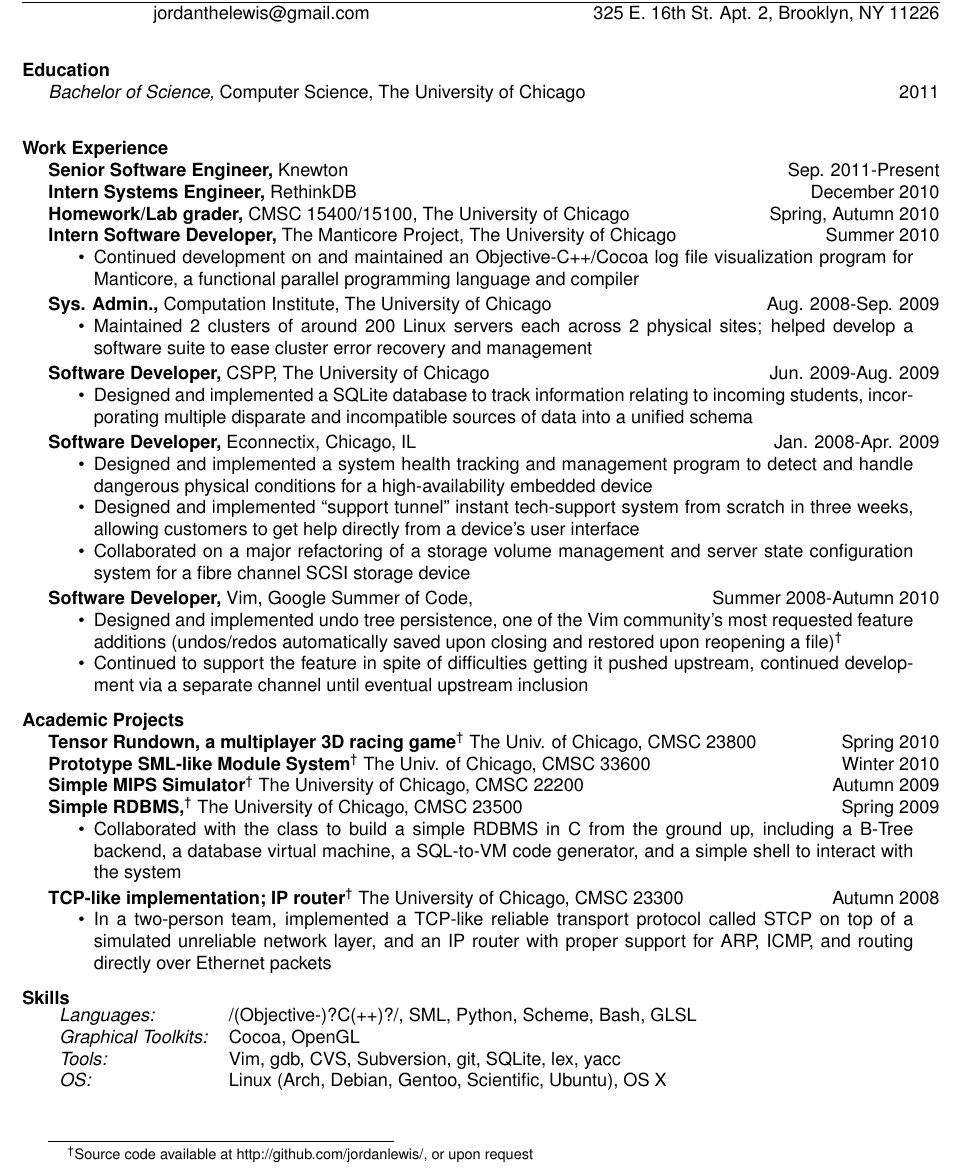
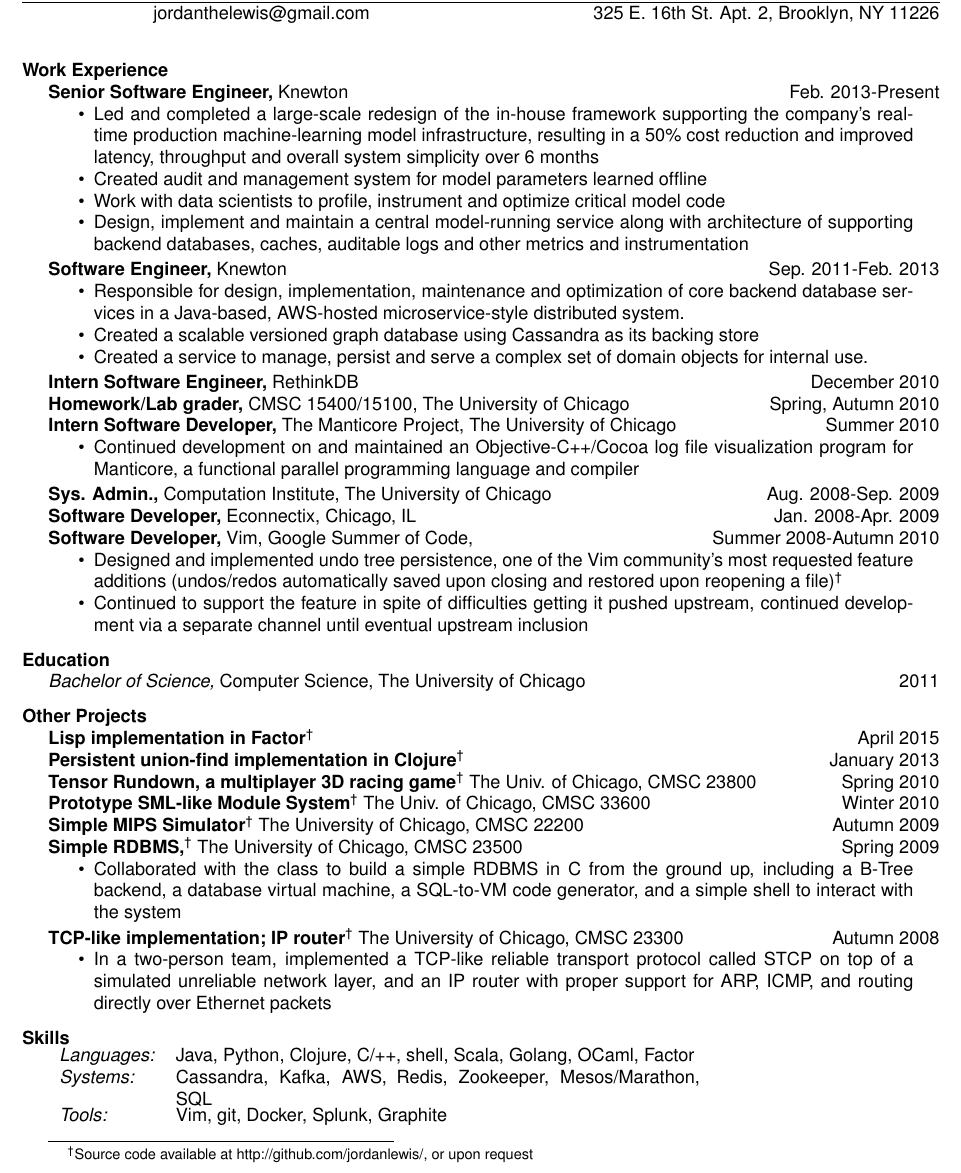
Before and after one commit to jordanlewis/resume, a LaTeX CV (resume.tex): part of the page, cut so that both start at the same text. Compiled offline with pdfLaTeX.

Commit message:
more new stuff

```diff
--- a/resume.tex
+++ b/resume.tex
@@ -31,15 +31,23 @@
 %\sectionfont{\sl}
 \begin{resume}
 
-\section{Education}
-{\sl Bachelor of Science,} Computer Science, The University of Chicago \hfill 2011\\
-%{\sl Associate of Arts,} Bard College\hfill 2007
-% Probably don't need high school diploma along with the above on here
-%Bard High School Early College \hfill 2008
-
 \section{Work Experience}
-{\bf Senior Software Engineer,} Knewton \hfill Sep. 2011-Present\\
-{\bf Intern Systems Engineer,} RethinkDB \hfill December 2010\\
+{\bf Senior Software Engineer,} Knewton \hfill Feb. 2013-Present
+\begin{itemize} \itemsep -2pt
+    \item Led and completed a large-scale redesign of the in-house framework supporting the company's real-time production machine-learning model infrastructure, resulting in a 50\% cost reduction and improved latency, throughput and overall system simplicity over 6 months
+    \item Created audit and management system for model parameters learned offline
+    \item Work with data scientists to profile, instrument and optimize critical model code
+    \item Design, implement and maintain a central model-running service along with architecture of supporting backend databases, caches, auditable logs and other metrics and instrumentation
+\end{itemize}
+\vspace{-10pt}
+{\bf Software Engineer,} Knewton \hfill Sep. 2011-Feb. 2013
+\begin{itemize} \itemsep -2pt
+    \item Responsible for design, implementation, maintenance and optimization of core backend database services in a Java-based, AWS-hosted microservice-style distributed system.
+    \item Created a scalable versioned graph database using Cassandra as its backing store
+    \item Created a service to manage, persist and serve a complex set of domain objects for internal use.
+\end{itemize}
+\vspace{-10pt}
+{\bf Intern Software Engineer,} RethinkDB \hfill December 2010\\
 {\bf Homework/Lab grader,} CMSC 15400/15100, The University of Chicago \hfill Spring, Autumn 2010\\
 {\bf Intern Software Developer,} The Manticore Project, The University of Chicago \hfill Summer 2010
 \begin{itemize} \itemsep -2pt
@@ -48,28 +56,26 @@
 
 \vspace{-10pt}
 
-{\bf Sys. Admin.,} Computation Institute, The University of Chicago \hfill Aug. 2008-Sep. 2009
-\begin{itemize} \itemsep -2pt %reduce space between items
-    \item Maintained 2 clusters of around 200 Linux servers each across 2 physical sites; helped develop a software suite to ease cluster error recovery and management
-    %\item Assembled and cabled new compute nodes and storage servers; diagnosed, maintained and replaced failed hardware components
-    %\item Administered multiple Cyclades console servers and APC PDUs and UPSs
-\end{itemize} \itemsep -2pt
-\vspace{-10pt}
-{\bf Software Developer,} CSPP, The University of Chicago \hfill Jun. 2009-Aug. 2009
-\begin{itemize} \itemsep -2pt
-    \item Designed and implemented a SQLite database to track information relating to incoming students, incorporating multiple disparate and incompatible sources of data into a unified schema
-    %\item Worked with staff members to discover the best workflow for the particulars of this application, and created a simple web interface to match that workflow.
-\end{itemize}
-\vspace{-10pt}
-
-{\bf Software Developer,} Econnectix, Chicago, IL\hfill Jan. 2008-Apr. 2009
-\begin{itemize} \itemsep -2pt % reduce space between items
-    \item Designed and implemented a system health tracking and management program to detect and handle dangerous physical conditions for a high-availability embedded device
-    \item Designed and implemented ``support tunnel'' instant tech-support system from scratch in three weeks, allowing customers to get help directly from a device's user interface
-    \item Collaborated on a major refactoring of a storage volume management and server state configuration system for a fibre channel SCSI storage device
-\end{itemize}
-\vspace{-10pt}
-
+{\bf Sys. Admin.,} Computation Institute, The University of Chicago \hfill Aug. 2008-Sep. 2009\\
+%%\begin{itemize} \itemsep -2pt %reduce space between items
+%%    \item Maintained 2 clusters of around 200 Linux servers each across 2 physical sites; helped develop a software suite to ease cluster error recovery and management
+%%    %\item Assembled and cabled new compute nodes and storage servers; diagnosed, maintained and replaced failed hardware components
+%%    %\item Administered multiple Cyclades console servers and APC PDUs and UPSs
+%%\end{itemize}
+%%\vspace{-10pt}
+%%{\bf Software Developer,} CSPP, The University of Chicago \hfill Jun. 2009-Aug. 2009\\
+%%\begin{itemize} \itemsep -2pt
+%%    \item Designed and implemented a SQLite database to track information relating to incoming students, incorporating multiple disparate and incompatible sources of data into a unified schema
+%%    %\item Worked with staff members to discover the best workflow for the particulars of this application, and created a simple web interface to match that workflow.
+%%\end{itemize}
+%%\vspace{-10pt}
+{\bf Software Developer,} Econnectix, Chicago, IL\hfill Jan. 2008-Apr. 2009\\
+%%\begin{itemize} \itemsep -2pt % reduce space between items
+%%    \item Designed and implemented a system health tracking and management program to detect and handle dangerous physical conditions for a high-availability embedded device
+%%    \item Designed and implemented ``support tunnel'' instant tech-support system from scratch in three weeks, allowing customers to get help directly from a device's user interface
+%%    \item Collaborated on a major refactoring of a storage volume management and server state configuration system for a fibre channel SCSI storage device
+%%\end{itemize}
+%%\vspace{-10pt}
 {\bf Software Developer,} Vim, Google Summer of Code, \hfill Summer 2008-Autumn 2010
 \begin{itemize} \itemsep -2pt
     \item Designed and implemented undo tree persistence, one of the Vim community's most requested feature additions (undos/redos automatically saved upon closing and restored upon reopening a file)\footnotemark[2]
@@ -93,8 +99,15 @@
 %%    \item Responsible for safety and well-being of four 8-10-year-olds during a 7 week wilderness summer program
 %%    \item Co-led multi-day wilderness backpacking trips for groups of 8-14-year-olds
 %%\end{itemize}
-\section{Academic Projects}
+\section{Education}
+{\sl Bachelor of Science,} Computer Science, The University of Chicago \hfill 2011
+%{\sl Associate of Arts,} Bard College\hfill 2007
+% Probably don't need high school diploma along with the above on here
+%Bard High School Early College \hfill 2008
 %{\bf Optimizing compiler for an SML-like language} The Univ. of Chicago, CMSC 22610/20 \hfill Winter-Spring 2009\\
+\section{Other Projects}
+{\bf Lisp implementation in Factor}\footnotemark[2] \hfill April 2015\\
+{\bf Persistent union-find implementation in Clojure}\footnotemark[2] \hfill January 2013\\
 {\bf Tensor Rundown, a multiplayer 3D racing game}\footnotemark[2] The Univ. of Chicago, CMSC 23800 \hfill Spring 2010\\
 {\bf Prototype SML-like Module System}\footnotemark[2] The Univ. of Chicago, CMSC 33600 \hfill Winter 2010\\
 {\bf Simple MIPS Simulator}\footnotemark[2] The University of Chicago, CMSC 22200 \hfill Autumn 2009\\
@@ -112,10 +125,9 @@
 % Tabulate Computer Skills; p{3in} defines paragraph 3 inches wide
 \section{Skills}
    \begin{tabular}{l p{4in}}
-   {\sl Languages:}&/(Objective-)?C(++)?/, SML, Python, Scheme, Bash, GLSL\\
-   {\sl Graphical Toolkits:}&Cocoa, OpenGL\\
-   {\sl Tools: } & Vim, gdb, CVS, Subversion, git, SQLite, lex, yacc\\
-   {\sl OS:} & Linux (Arch, Debian, Gentoo, Scientific, Ubuntu), OS X\\
+   {\sl Languages:}&Java, Python, Clojure, C/++, shell, Scala, Golang, OCaml, Factor\\
+   {\sl Systems:}&Cassandra, Kafka, AWS, Redis, Zookeeper, Mesos/Marathon, SQL\\
+   {\sl Tools:}&Vim, git, Docker, Splunk, Graphite \\
  \end{tabular}
 
 \end{resume}
```
Also changed, not shown: resume.pdf.
